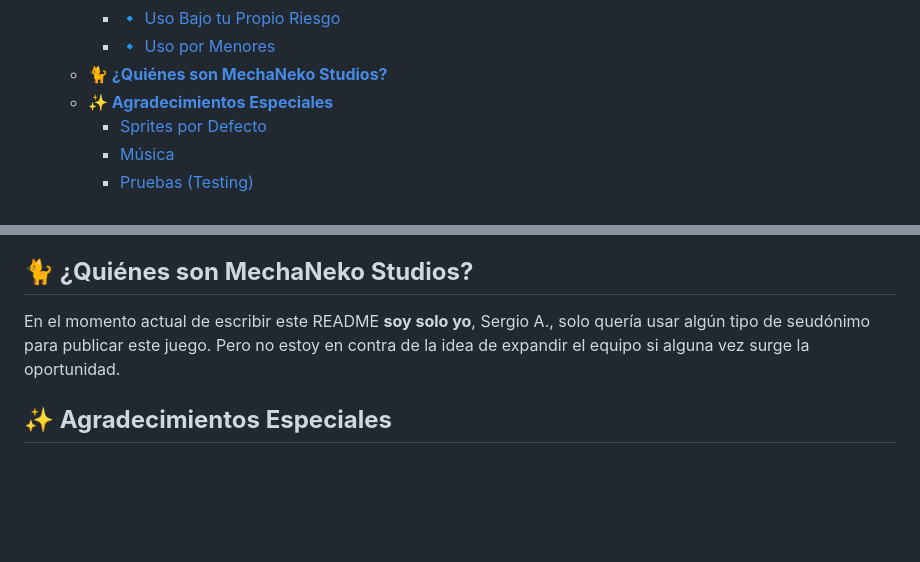
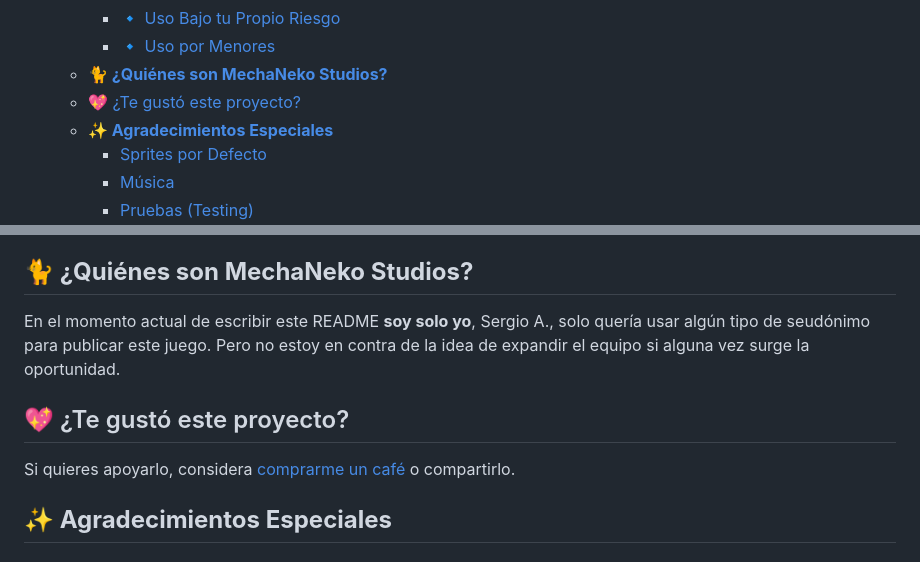
Before and after one commit to srg2912/AnimaLink, a Markdown page: README.es.md, 2 parts joined by grey strips. Drawn GitHub-style; blank space fills up the shorter version.

```diff
--- a/README.es.md
+++ b/README.es.md
@@ -47,6 +47,7 @@
     - [🔹 Uso Bajo tu Propio Riesgo](#-uso-bajo-tu-propio-riesgo)
     - [🔹 Uso por Menores](#-uso-por-menores)
   - [**🐈 ¿Quiénes son MechaNeko Studios?**](#-quiénes-son-mechaneko-studios)
+  - [💖 ¿Te gustó este proyecto?](#-te-gustó-este-proyecto)
   - [**✨ Agradecimientos Especiales**](#-agradecimientos-especiales)
     - [Sprites por Defecto](#sprites-por-defecto)
     - [Música](#música)
@@ -531,6 +532,10 @@ Se recomienda encarecidamente la supervisión de los padres. El desarrollador **
 
 En el momento actual de escribir este README **soy solo yo**, Sergio A., solo quería usar algún tipo de seudónimo para publicar este juego. Pero no estoy en contra de la idea de expandir el equipo si alguna vez surge la oportunidad.
 
+## 💖 ¿Te gustó este proyecto?
+
+Si quieres apoyarlo, considera [comprarme un café](https://ko-fi.com/mechaneko) o compartirlo.
+
 ## **✨ Agradecimientos Especiales**
 
 ### Sprites por Defecto
```
Also changed, not shown: README.MD (+6 -0 lines), README.it.md (+5 -0 lines).
